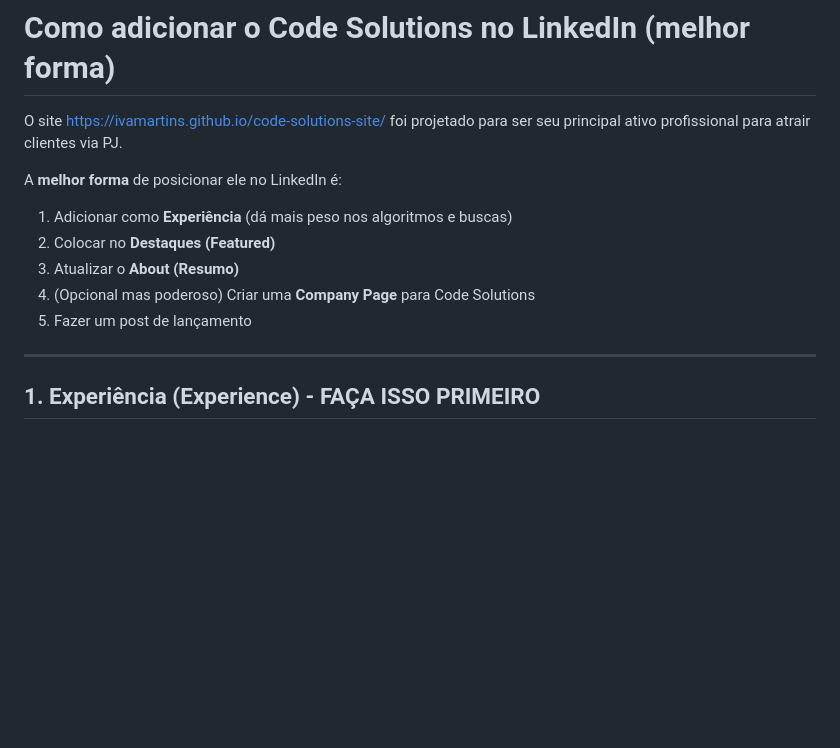
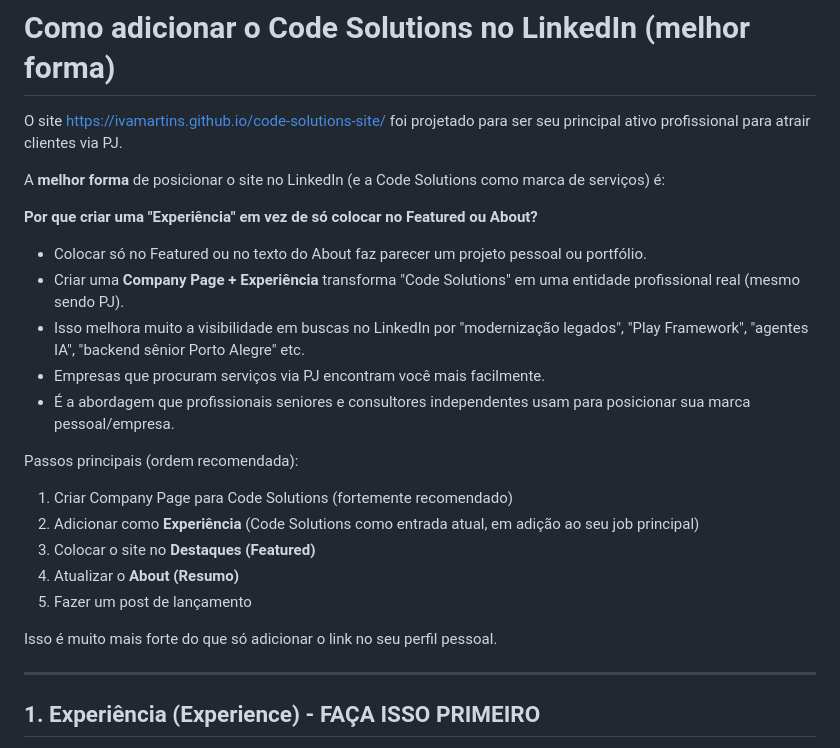
Before and after one commit to ivamartins/code-solutions-site, a Markdown page: LINKEDIN.md, the part around the change. Drawn GitHub-style; blank space fills up the shorter version.

Commit message:
docs: improve LINKEDIN.md with clearer explanation why Experience + Company Page is the best approach vs just Featured/About

```diff
--- a/LINKEDIN.md
+++ b/LINKEDIN.md
@@ -2,13 +2,23 @@
 
 O site https://ivamartins.github.io/code-solutions-site/ foi projetado para ser seu principal ativo profissional para atrair clientes via PJ.
 
-A **melhor forma** de posicionar ele no LinkedIn é:
+A **melhor forma** de posicionar o site no LinkedIn (e a Code Solutions como marca de serviços) é:
 
-1. Adicionar como **Experiência** (dá mais peso nos algoritmos e buscas)
-2. Colocar no **Destaques (Featured)**
-3. Atualizar o **About (Resumo)**
-4. (Opcional mas poderoso) Criar uma **Company Page** para Code Solutions
+**Por que criar uma "Experiência" em vez de só colocar no Featured ou About?**
+- Colocar só no Featured ou no texto do About faz parecer um projeto pessoal ou portfólio.
+- Criar uma **Company Page + Experiência** transforma "Code Solutions" em uma entidade profissional real (mesmo sendo PJ).
+- Isso melhora muito a visibilidade em buscas no LinkedIn por "modernização legados", "Play Framework", "agentes IA", "backend sênior Porto Alegre" etc.
+- Empresas que procuram serviços via PJ encontram você mais facilmente.
+- É a abordagem que profissionais seniores e consultores independentes usam para posicionar sua marca pessoal/empresa.
+
+Passos principais (ordem recomendada):
+1. Criar Company Page para Code Solutions (fortemente recomendado)
+2. Adicionar como **Experiência** (Code Solutions como entrada atual, em adição ao seu job principal)
+3. Colocar o site no **Destaques (Featured)**
+4. Atualizar o **About (Resumo)**
 5. Fazer um post de lançamento
+
+Isso é muito mais forte do que só adicionar o link no seu perfil pessoal.
 
 ---
 
```
